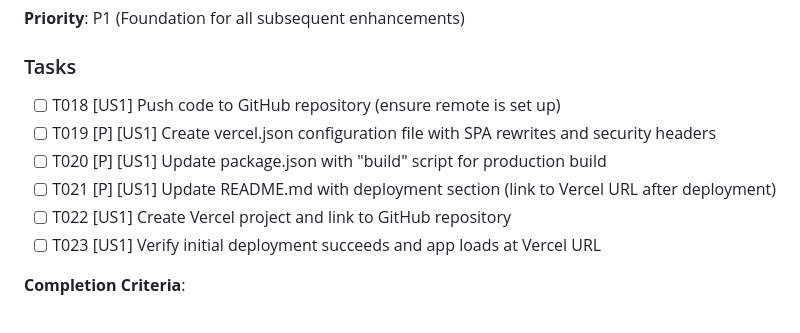
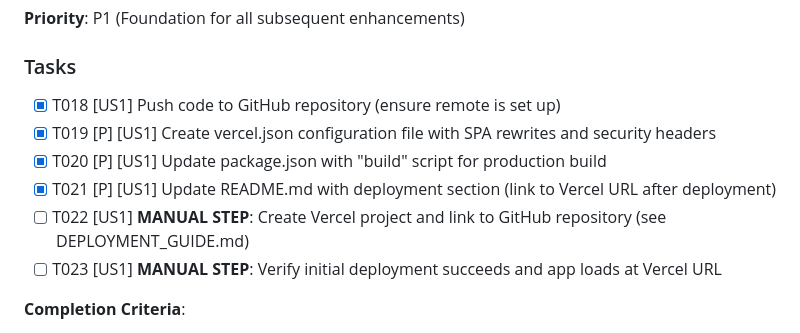
Before and after one commit to DylanKnevitt/TarkovQuestTracker, a Markdown page: specs/001-vercel-supabase-deployment/tasks.md, the part around the change. GitHub-like rendering.

```diff
--- a/specs/001-vercel-supabase-deployment/tasks.md
+++ b/specs/001-vercel-supabase-deployment/tasks.md
@@ -196,12 +196,12 @@ US5: Migration (T049-T052)
 
 ### Tasks
 
-- [ ] T018 [US1] Push code to GitHub repository (ensure remote is set up)
-- [ ] T019 [P] [US1] Create vercel.json configuration file with SPA rewrites and security headers
-- [ ] T020 [P] [US1] Update package.json with "build" script for production build
-- [ ] T021 [P] [US1] Update README.md with deployment section (link to Vercel URL after deployment)
-- [ ] T022 [US1] Create Vercel project and link to GitHub repository
-- [ ] T023 [US1] Verify initial deployment succeeds and app loads at Vercel URL
+- [x] T018 [US1] Push code to GitHub repository (ensure remote is set up)
+- [x] T019 [P] [US1] Create vercel.json configuration file with SPA rewrites and security headers
+- [x] T020 [P] [US1] Update package.json with "build" script for production build
+- [x] T021 [P] [US1] Update README.md with deployment section (link to Vercel URL after deployment)
+- [ ] T022 [US1] **MANUAL STEP**: Create Vercel project and link to GitHub repository (see DEPLOYMENT_GUIDE.md)
+- [ ] T023 [US1] **MANUAL STEP**: Verify initial deployment succeeds and app loads at Vercel URL
 
 **Completion Criteria**:
 - [x] Code is pushed to GitHub main branch
```
Also changed, not shown: DEPLOYMENT_GUIDE.md (added, +180 -0 lines).
